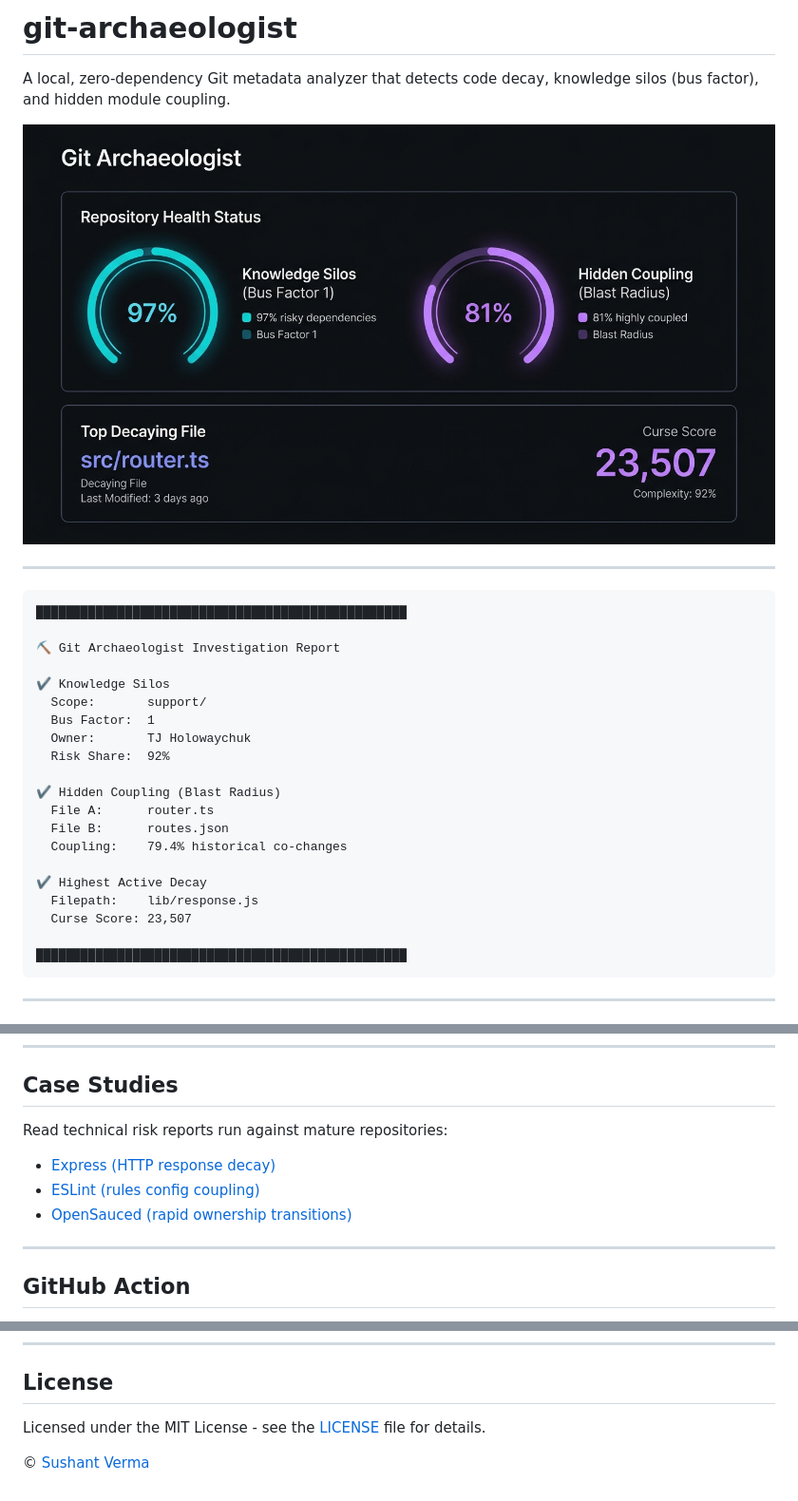
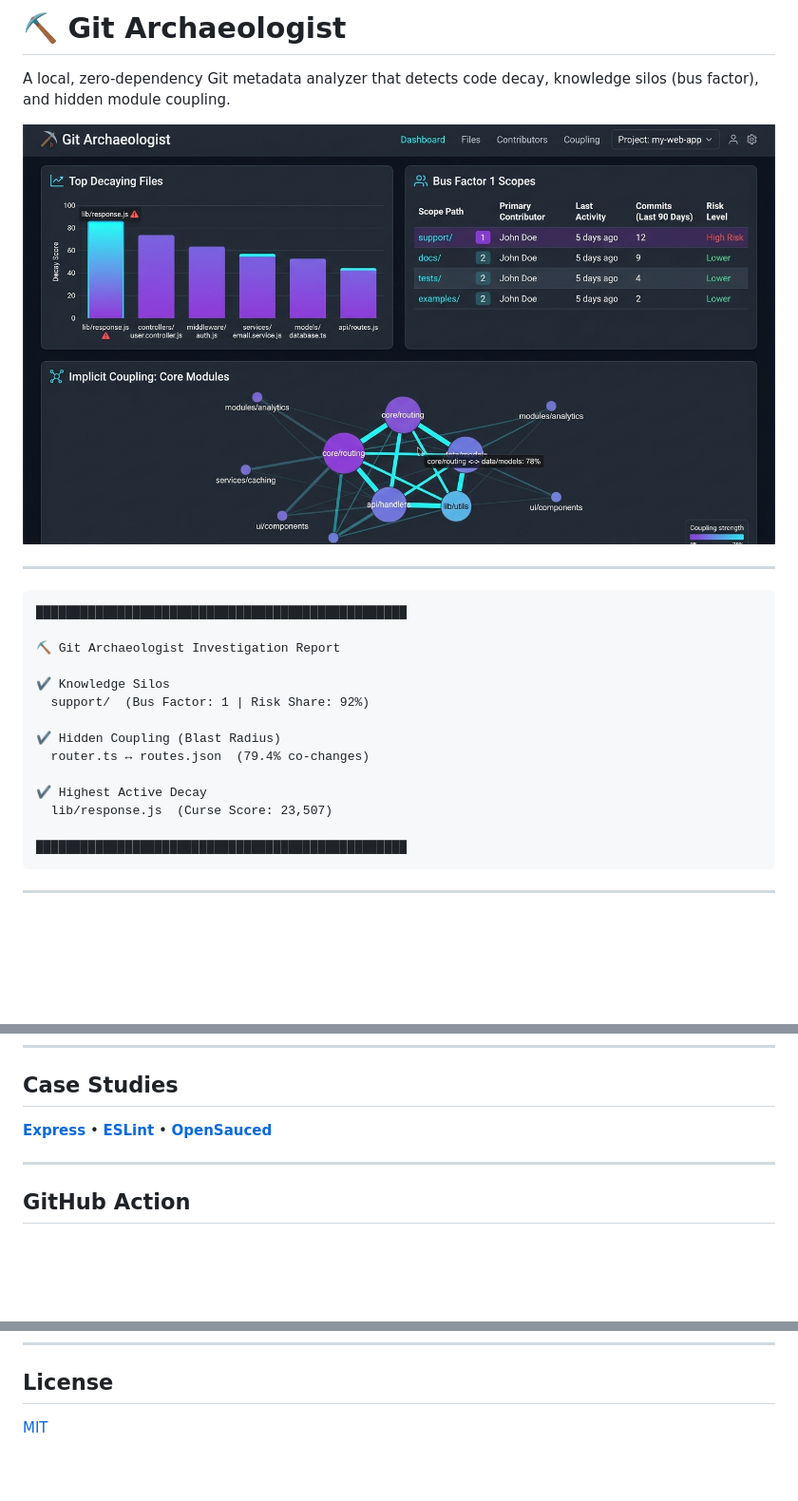
Before and after one commit to SushantVerma7969/git-archaeologist, a Markdown page: README.md, 3 parts joined by grey strips. Shown: that part at 95% size. Rendered like a GitHub page; pictures changed too: docs/images/dashboard.jpg; blank space fills up the shorter version.

Commit message:
docs: improve README styling with visual casing, shorter report, and clean license

````diff
--- a/README.md
+++ b/README.md
@@ -1,4 +1,4 @@
-# git-archaeologist
+# ⛏ Git Archaeologist
 
 A local, zero-dependency Git metadata analyzer that detects code decay, knowledge silos (bus factor), and hidden module coupling.
 
@@ -12,19 +12,13 @@ A local, zero-dependency Git metadata analyzer that detects code decay, knowledg
 ⛏ Git Archaeologist Investigation Report
 
 ✔ Knowledge Silos
-  Scope:       support/
-  Bus Factor:  1
-  Owner:       TJ Holowaychuk
-  Risk Share:  92%
+  support/  (Bus Factor: 1 | Risk Share: 92%)
 
 ✔ Hidden Coupling (Blast Radius)
-  File A:      router.ts
-  File B:      routes.json
-  Coupling:    79.4% historical co-changes
+  router.ts ↔ routes.json  (79.4% co-changes)
 
 ✔ Highest Active Decay
-  Filepath:    lib/response.js
-  Curse Score: 23,507
+  lib/response.js  (Curse Score: 23,507)
 
 ██████████████████████████████████████████████████
 ```
@@ -73,10 +67,8 @@ git-arch cursed .
 ---
 
 ## Case Studies
-Read technical risk reports run against mature repositories:
-* [Express (HTTP response decay)](docs/case-studies/express.md)
-* [ESLint (rules config coupling)](docs/case-studies/eslint.md)
-* [OpenSauced (rapid ownership transitions)](docs/case-studies/opensauced.md)
+
+**[Express](docs/case-studies/express.md)** • **[ESLint](docs/case-studies/eslint.md)** • **[OpenSauced](docs/case-studies/opensauced.md)**
 
 ---
 
@@ -120,6 +112,4 @@ jobs:
 
 ## License
 
-Licensed under the MIT License - see the [LICENSE](LICENSE) file for details.
-
-© [Sushant Verma](https://github.com/SushantVerma7969)
+[MIT](LICENSE)
````
Also changed, not shown: other parts of README.md (+2 -2 lines).
